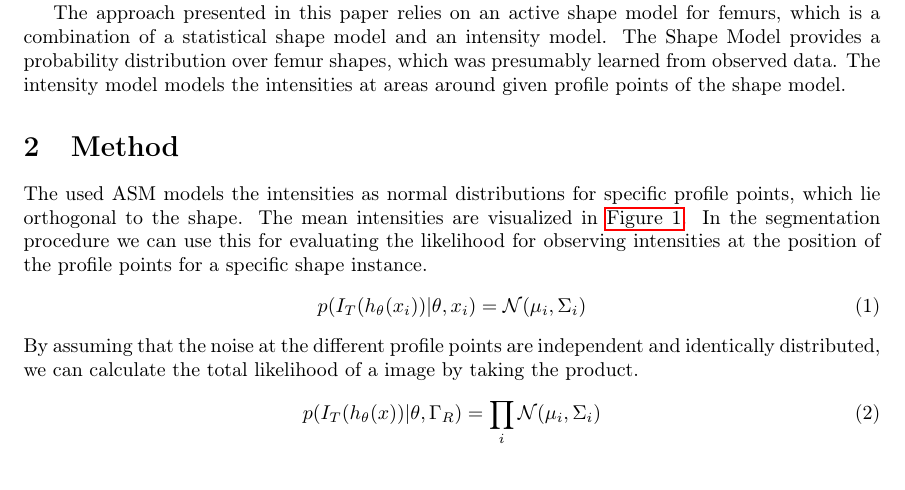
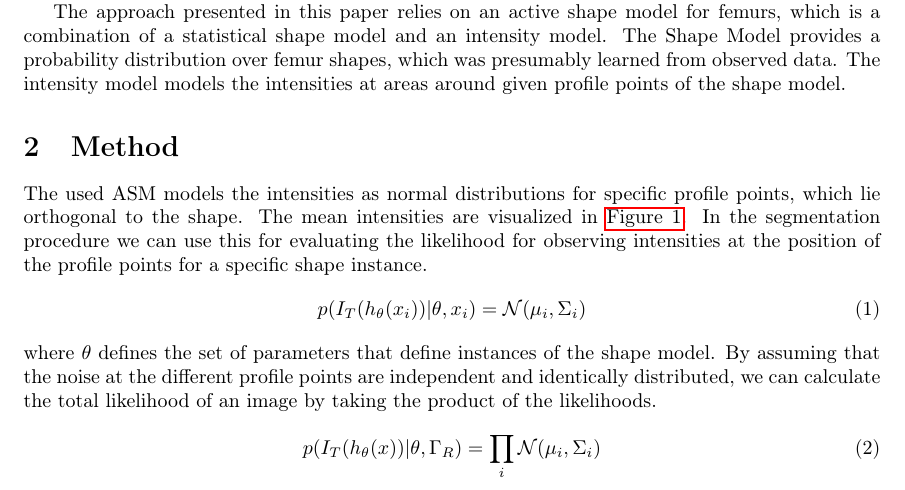
Before and after one commit to grigala/ShapeModelling, a LaTeX paper (latex_2/P2.tex): part of page 1 of 3, cut so that both start at the same text. Compiled offline with pdfLaTeX.

Commit message:
txs auto checkin

```diff
--- a/latex_2/P2.tex
+++ b/latex_2/P2.tex
@@ -73,10 +73,13 @@
 	\begin{equation}
 	p(I_T (h_\theta (x_i)) | \theta,x_i ) = \mathcal{N}(\mu_i, \Sigma_i)
 	\end{equation}
-	By assuming that the noise at the different profile points are independent and identically distributed, we can calculate the total likelihood of a image by taking the product.
+	where $\theta$ defines the set of parameters that define instances of the shape model.
+	By assuming that the noise at the different profile points are independent and identically distributed, we can calculate the total likelihood of an image by taking the product of the likelihoods.
 	\begin{equation}
 	p(I_T(h_\theta (x))|\theta, \Gamma_R) = \prod_{i} \mathcal{N}(\mu_i, \Sigma_i)
 	\end{equation}
+
+
 
 	\begin{figure}
 		\centering
```
